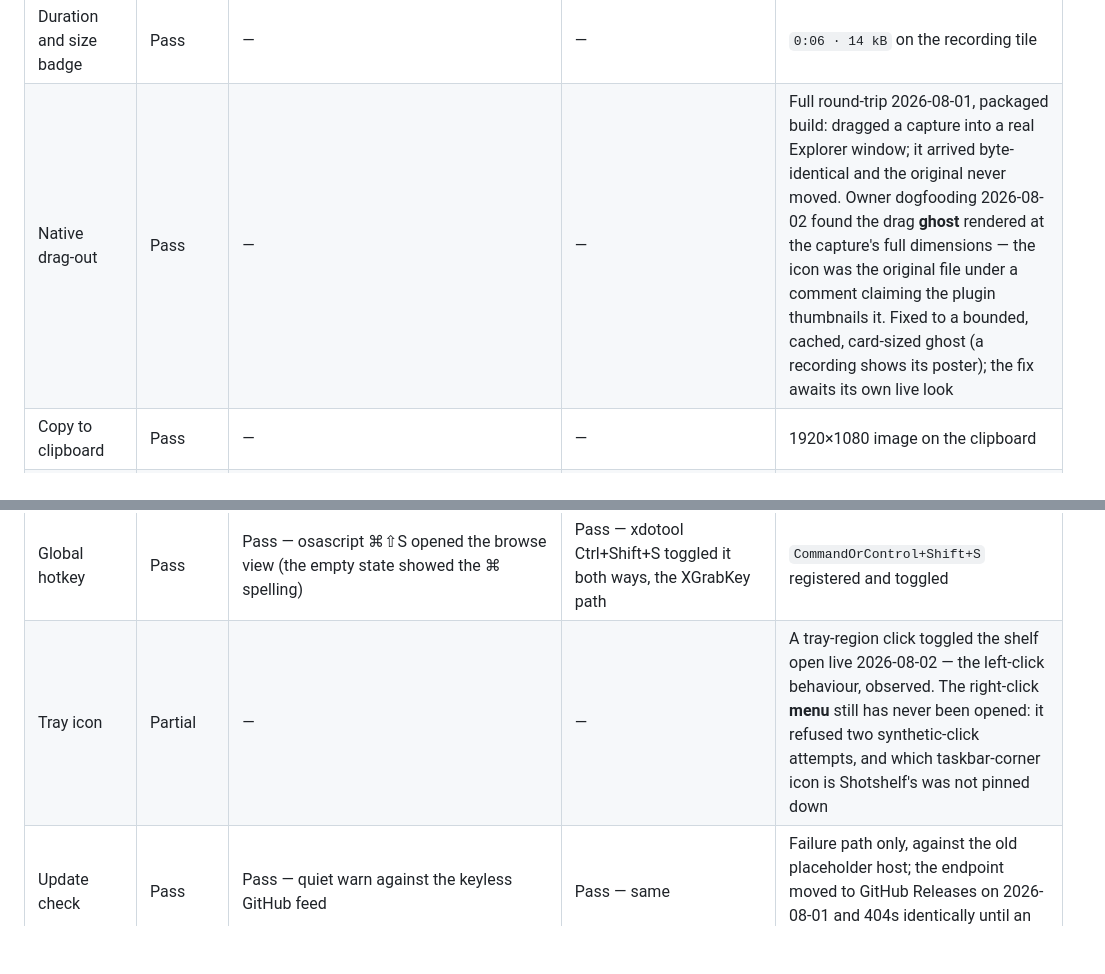
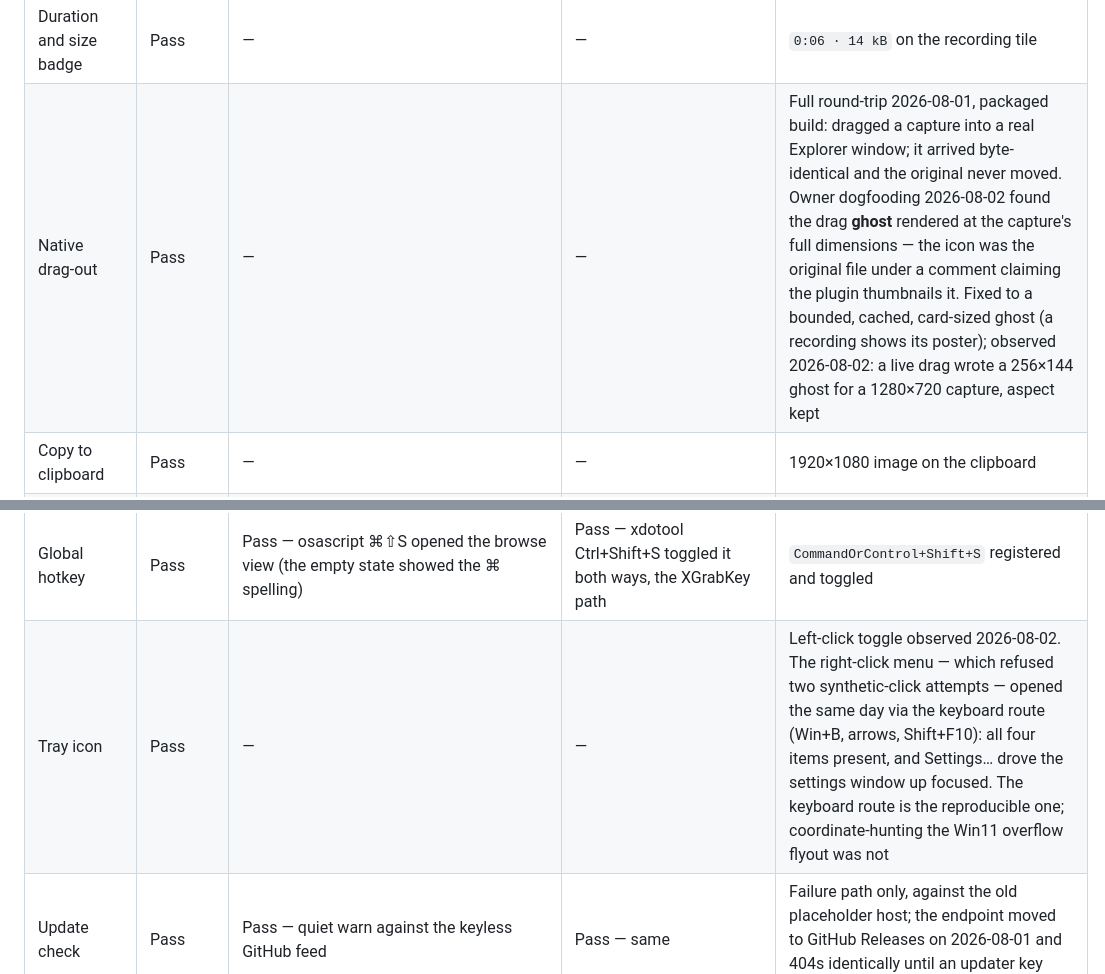
Before and after one commit to MoggingLabs/shotshelf, a Markdown page: docs/PARITY.md, 2 parts joined by grey strips. Rendered like a GitHub page; blank space fills up the shorter version.

```diff
--- a/docs/PARITY.md
+++ b/docs/PARITY.md
@@ -40,7 +40,7 @@ in about five minutes.
 | Image thumbnail | Pass | Pass — the capture's content visible on the card | Pass — same | Rendered from disk over the asset protocol, so the runtime scope grant works |
 | Video poster frame | Pass | — | — | Bundled ffmpeg extracted a frame; tile showed it |
 | Duration and size badge | Pass | — | — | `0:06 · 14 kB` on the recording tile |
-| Native drag-out | Pass | — | — | Full round-trip 2026-08-01, packaged build: dragged a capture into a real Explorer window; it arrived byte-identical and the original never moved. Owner dogfooding 2026-08-02 found the drag **ghost** rendered at the capture's full dimensions — the icon was the original file under a comment claiming the plugin thumbnails it. Fixed to a bounded, cached, card-sized ghost (a recording shows its poster); the fix awaits its own live look |
+| Native drag-out | Pass | — | — | Full round-trip 2026-08-01, packaged build: dragged a capture into a real Explorer window; it arrived byte-identical and the original never moved. Owner dogfooding 2026-08-02 found the drag **ghost** rendered at the capture's full dimensions — the icon was the original file under a comment claiming the plugin thumbnails it. Fixed to a bounded, cached, card-sized ghost (a recording shows its poster); observed 2026-08-02: a live drag wrote a 256×144 ghost for a 1280×720 capture, aspect kept |
 | Copy to clipboard | Pass | — | — | 1920×1080 image on the clipboard |
 | Show in folder | Pass | — | — | Clicked live 2026-08-01: Explorer opened on the capture's folder; also gated by e2e and the IPC scope-refusal test; now also on `o` and as the tray's Open the screenshots folder (neither driven live yet) |
 | Copy recognised text (`t`) | Pass | — | — | Driven live 2026-08-02: `t` on a text-bearing capture put its exact recognised text — three lines, credential included — on the clipboard, with the "Text copied to the clipboard." receipt in the strip |
@@ -56,5 +56,5 @@ in about five minutes.
 | Both window shapes | Pass | Pass — peeked column and the browse view | Pass — both | Peeked column and the 225×420 browse view |
 | Window chrome | Pass | — | — | DWM rounding and the dark backdrop rendered |
 | Global hotkey | Pass | Pass — osascript ⌘⇧S opened the browse view (the empty state showed the ⌘ spelling) | Pass — xdotool Ctrl+Shift+S toggled it both ways, the XGrabKey path | `CommandOrControl+Shift+S` registered and toggled |
-| Tray icon | Partial | — | — | A tray-region click toggled the shelf open live 2026-08-02 — the left-click behaviour, observed. The right-click **menu** still has never been opened: it refused two synthetic-click attempts, and which taskbar-corner icon is Shotshelf's was not pinned down |
+| Tray icon | Pass | — | — | Left-click toggle observed 2026-08-02. The right-click menu — which refused two synthetic-click attempts — opened the same day via the keyboard route (Win+B, arrows, Shift+F10): all four items present, and Settings… drove the settings window up focused. The keyboard route is the reproducible one; coordinate-hunting the Win11 overflow flyout was not |
 | Update check | Pass | Pass — quiet warn against the keyless GitHub feed | Pass — same | Failure path only, against the old placeholder host; the endpoint moved to GitHub Releases on 2026-08-01 and 404s identically until an updater key publishes a manifest |
```
Also changed, not shown: other parts of docs/PARITY.md (+5 -5 lines).
